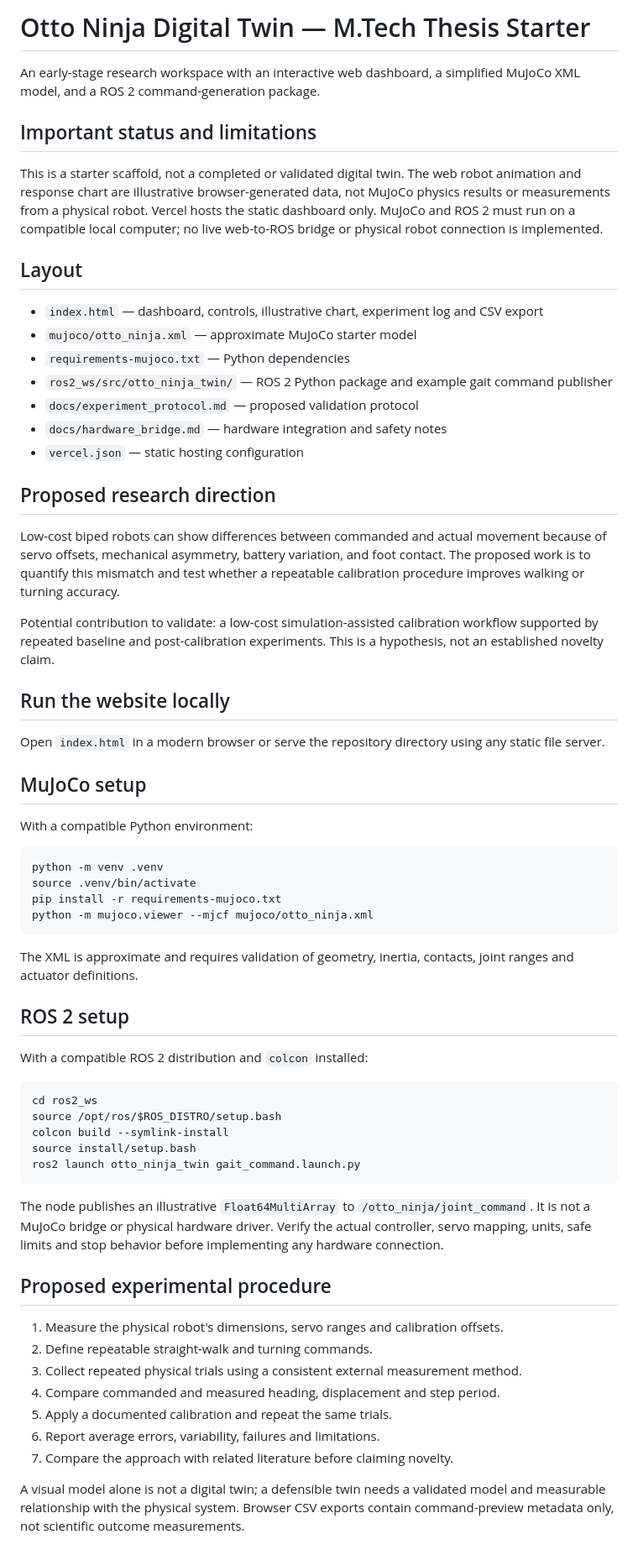
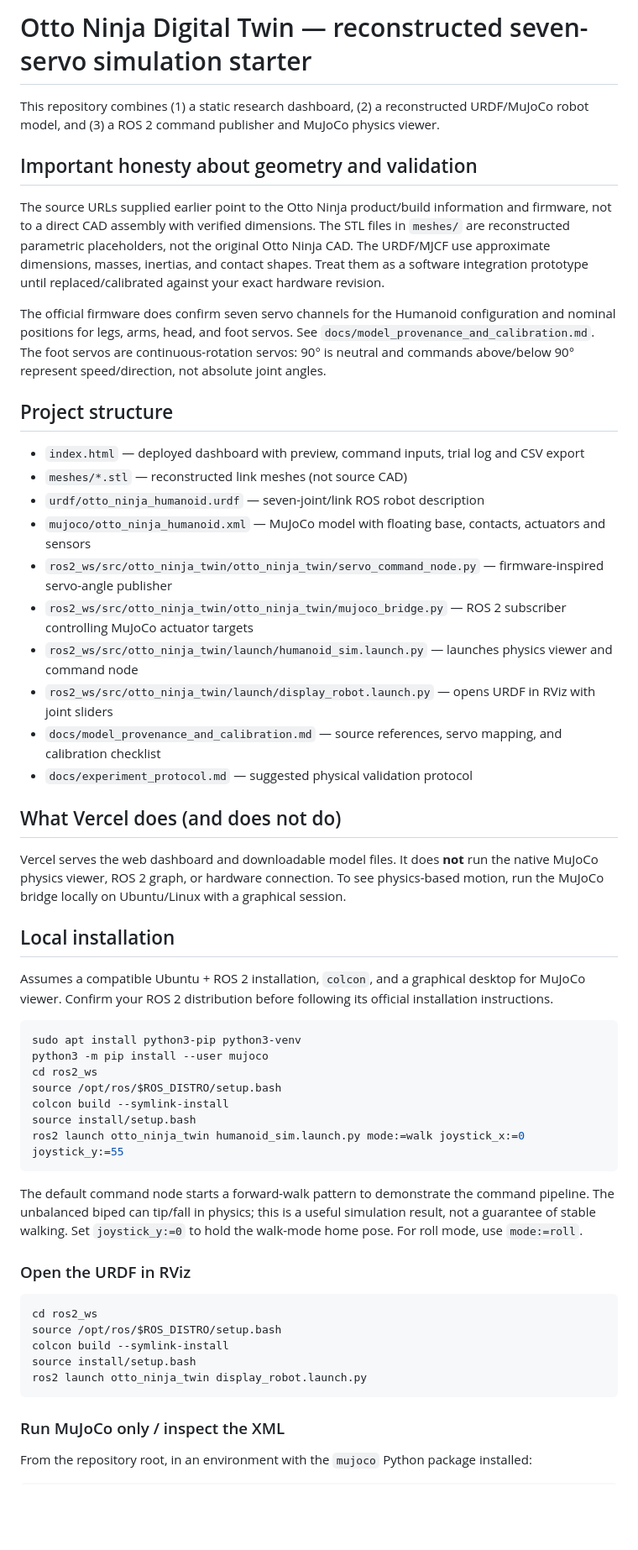
Before and after one commit to Sandhya0642/otto-ninja-digital-twin, a Markdown page: README.md, the part around one of its changes. Shown at 84% size. GitHub-like rendering; blank space fills up the shorter version.

Commit message:
Document seven-servo model, MuJoCo physics setup, ROS 2 bridge, and reconstruction limits

````diff
--- a/README.md
+++ b/README.md
@@ -1,56 +1,54 @@
-# Otto Ninja Digital Twin — M.Tech Thesis Starter
+# Otto Ninja Digital Twin — reconstructed seven-servo simulation starter
 
-An early-stage research workspace with an interactive web dashboard, a simplified MuJoCo XML model, and a ROS 2 command-generation package.
+This repository combines (1) a static research dashboard, (2) a reconstructed URDF/MuJoCo robot model, and (3) a ROS 2 command publisher and MuJoCo physics viewer.
 
-## Important status and limitations
-This is a starter scaffold, not a completed or validated digital twin. The web robot animation and response chart are illustrative browser-generated data, not MuJoCo physics results or measurements from a physical robot. Vercel hosts the static dashboard only. MuJoCo and ROS 2 must run on a compatible local computer; no live web-to-ROS bridge or physical robot connection is implemented.
+## Important honesty about geometry and validation
+The source URLs supplied earlier point to the Otto Ninja product/build information and firmware, not to a direct CAD assembly with verified dimensions. The STL files in `meshes/` are reconstructed parametric placeholders, not the original Otto Ninja CAD. The URDF/MJCF use approximate dimensions, masses, inertias, and contact shapes. Treat them as a software integration prototype until replaced/calibrated against your exact hardware revision.
 
-## Layout
-- `index.html` — dashboard, controls, illustrative chart, experiment log and CSV export
-- `mujoco/otto_ninja.xml` — approximate MuJoCo starter model
-- `requirements-mujoco.txt` — Python dependencies
-- `ros2_ws/src/otto_ninja_twin/` — ROS 2 Python package and example gait command publisher
-- `docs/experiment_protocol.md` — proposed validation protocol
-- `docs/hardware_bridge.md` — hardware integration and safety notes
-- `vercel.json` — static hosting configuration
+The official firmware does confirm seven servo channels for the Humanoid configuration and nominal positions for legs, arms, head, and foot servos. See `docs/model_provenance_and_calibration.md`. The foot servos are continuous-rotation servos: 90° is neutral and commands above/below 90° represent speed/direction, not absolute joint angles.
 
-## Proposed research direction
-Low-cost biped robots can show differences between commanded and actual movement because of servo offsets, mechanical asymmetry, battery variation, and foot contact. The proposed work is to quantify this mismatch and test whether a repeatable calibration procedure improves walking or turning accuracy.
+## Project structure
+- `index.html` — deployed dashboard with preview, command inputs, trial log and CSV export
+- `meshes/*.stl` — reconstructed link meshes (not source CAD)
+- `urdf/otto_ninja_humanoid.urdf` — seven-joint/link ROS robot description
+- `mujoco/otto_ninja_humanoid.xml` — MuJoCo model with floating base, contacts, actuators and sensors
+- `ros2_ws/src/otto_ninja_twin/otto_ninja_twin/servo_command_node.py` — firmware-inspired servo-angle publisher
+- `ros2_ws/src/otto_ninja_twin/otto_ninja_twin/mujoco_bridge.py` — ROS 2 subscriber controlling MuJoCo actuator targets
+- `ros2_ws/src/otto_ninja_twin/launch/humanoid_sim.launch.py` — launches physics viewer and command node
+- `ros2_ws/src/otto_ninja_twin/launch/display_robot.launch.py` — opens URDF in RViz with joint sliders
+- `docs/model_provenance_and_calibration.md` — source references, servo mapping, and calibration checklist
+- `docs/experiment_protocol.md` — suggested physical validation protocol
 
-Potential contribution to validate: a low-cost simulation-assisted calibration workflow supported by repeated baseline and post-calibration experiments. This is a hypothesis, not an established novelty claim.
+## What Vercel does (and does not do)
+Vercel serves the web dashboard and downloadable model files. It does **not** run the native MuJoCo physics viewer, ROS 2 graph, or hardware connection. To see physics-based motion, run the MuJoCo bridge locally on Ubuntu/Linux with a graphical session.
 
-## Run the website locally
-Open `index.html` in a modern browser or serve the repository directory using any static file server.
+## Local installation
 
-## MuJoCo setup
-With a compatible Python environment:
+Assumes a compatible Ubuntu + ROS 2 installation, `colcon`, and a graphical desktop for MuJoCo viewer. Confirm your ROS 2 distribution before following its official installation instructions.
+
 ```bash
-python -m venv .venv
-source .venv/bin/activate
-pip install -r requirements-mujoco.txt
-python -m mujoco.viewer --mjcf mujoco/otto_ninja.xml
+sudo apt install python3-pip python3-venv
+python3 -m pip install --user mujoco
+cd ros2_ws
+source /opt/ros/$ROS_DISTRO/setup.bash
+colcon build --symlink-install
+source install/setup.bash
+ros2 launch otto_ninja_twin humanoid_sim.launch.py mode:=walk joystick_x:=0 joystick_y:=55
 ```
-The XML is approximate and requires validation of geometry, inertia, contacts, joint ranges and actuator definitions.
 
-## ROS 2 setup
-With a compatible ROS 2 distribution and `colcon` installed:
+The default command node starts a forward-walk pattern to demonstrate the command pipeline. The unbalanced biped can tip/fall in physics; this is a useful simulation result, not a guarantee of stable walking. Set `joystick_y:=0` to hold the walk-mode home pose. For roll mode, use `mode:=roll`.
+
+### Open the URDF in RViz
+
 ```bash
 cd ros2_ws
 source /opt/ros/$ROS_DISTRO/setup.bash
 colcon build --symlink-install
 source install/setup.bash
-ros2 launch otto_ninja_twin gait_command.launch.py
+ros2 launch otto_ninja_twin display_robot.launch.py
 ```
-The node publishes an illustrative `Float64MultiArray` to `/otto_ninja/joint_command`. It is not a MuJoCo bridge or physical hardware driver. Verify the actual controller, servo mapping, units, safe limits and stop behavior before implementing any hardware connection.
 
-## Proposed experimental procedure
-1. Measure the physical robot's dimensions, servo ranges and calibration offsets.
-2. Define repeatable straight-walk and turning commands.
-3. Collect repeated physical trials using a consistent external measurement method.
-4. Compare commanded and measured heading, displacement and step period.
-5. Apply a documented calibration and repeat the same trials.
-6. Report average errors, variability, failures and limitations.
-7. Compare the approach with related literature before claiming novelty.
+### Run MuJoCo only / inspect the XML
 
-A visual model alone is not a digital twin; a defensible twin needs a validated model and measurable relationship with the physical system. Browser CSV exports contain command-preview metadata only, not scientific outcome measurements.
+From the repository root, in an environment with the `mujoco` Python package installed:
 
````
Also changed, not shown: other parts of README.md (+38 -4 lines).
